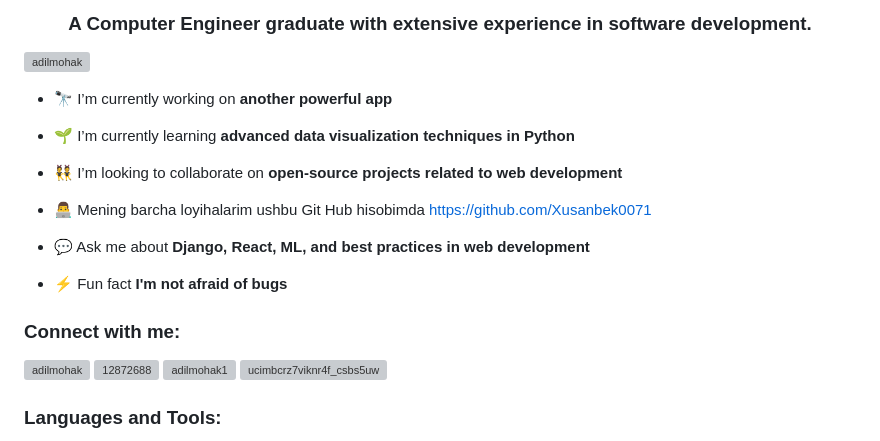
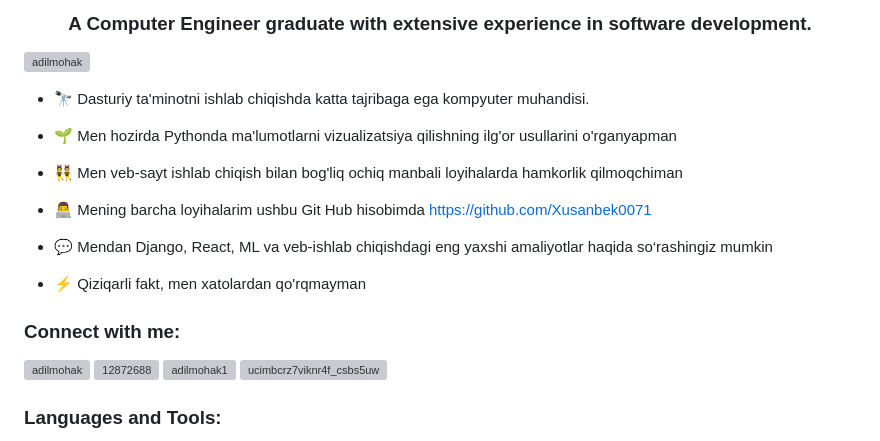
Before and after one commit to Xusanbek0039/Xusanbek0071, a Markdown page: README.md, the part around one of its changes. GitHub-like rendering; grey boxes are pictures that could not be loaded.

```diff
--- a/README.md
+++ b/README.md
@@ -3,17 +3,17 @@
 
 <p align="left"> <img src="https://komarev.com/ghpvc/?username=adilmohak&label=Profile%20views&color=0e75b6&style=flat" alt="adilmohak" /> </p>
 
-- 🔭 I’m currently working on **another powerful app**
+- 🔭 Dasturiy ta'minotni ishlab chiqishda katta tajribaga ega kompyuter muhandisi.
 
-- 🌱 I’m currently learning **advanced data visualization techniques in Python**
+- 🌱 Men hozirda Pythonda ma'lumotlarni vizualizatsiya qilishning ilg'or usullarini o'rganyapman
 
-- 👯 I’m looking to collaborate on **open-source projects related to web development**
+- 👯 Men veb-sayt ishlab chiqish bilan bog'liq ochiq manbali loyihalarda hamkorlik qilmoqchiman
 
 - 👨‍💻 Mening barcha loyihalarim ushbu Git Hub hisobimda [https://github.com/Xusanbek0071](https://github.com/Xusanbek0071)
 
-- 💬 Ask me about **Django, React, ML, and best practices in web development**
+- 💬 Mendan Django, React, ML va veb-ishlab chiqishdagi eng yaxshi amaliyotlar haqida so‘rashingiz mumkin
 
-- ⚡ Fun fact **I'm not afraid of bugs**
+- ⚡ Qiziqarli fakt, men xatolardan qo'rqmayman
 
 <h3 align="left">Connect with me:</h3>
 <p align="left">
```
Also changed, not shown: other parts of README.md (+1 -1 lines).
